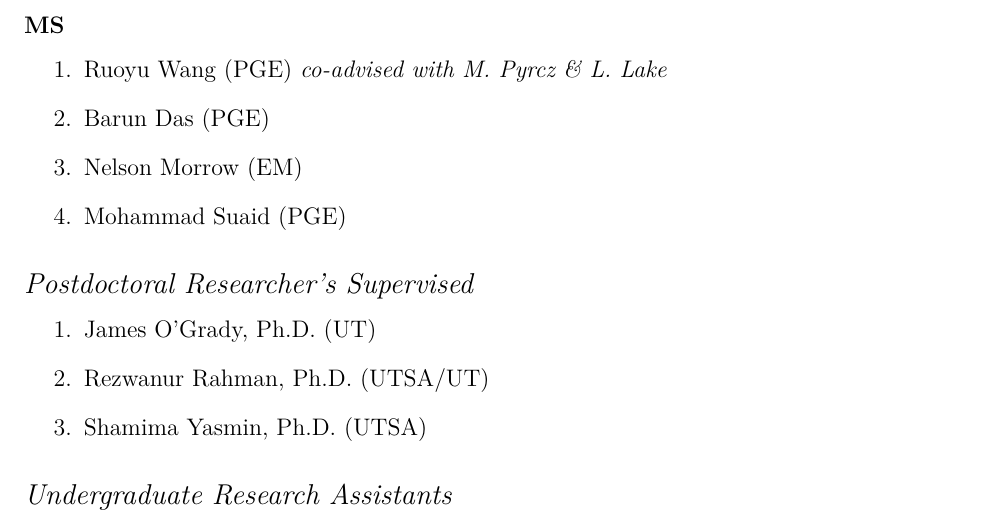
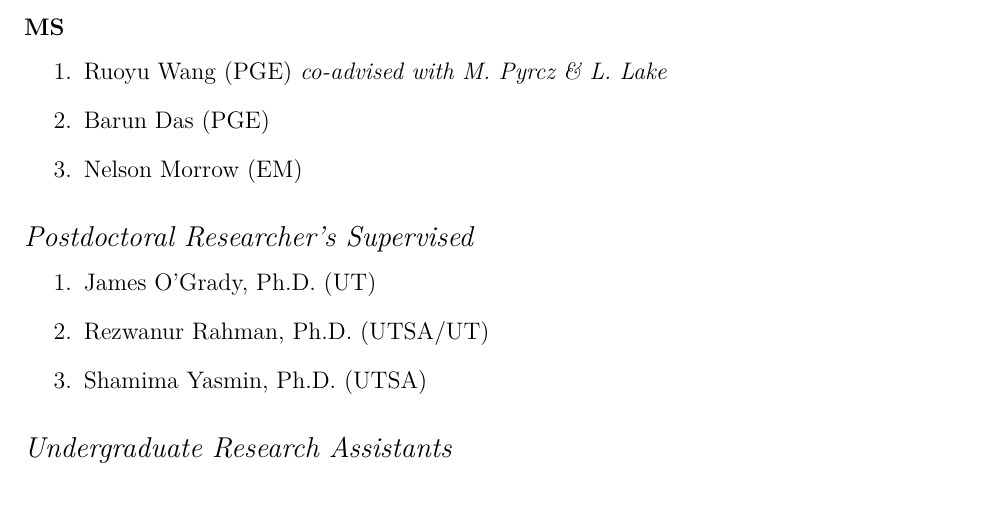
Before and after one commit to johntfoster/CV, a LaTeX CV (cv.tex, which reads sections/students.tex): part of page 16 of 20, cut so that both start at the same text. Compiled offline with XeLaTeX.

Commit message:
Move Mohammad to graduated

```diff
--- a/sections/students.tex
+++ b/sections/students.tex
@@ -96,7 +97,6 @@
     \item Ruoyu Wang (PGE) \emph{co-advised with M. Pyrcz \& L. Lake}
     \item Barun Das (PGE)
     \item Nelson Morrow (EM)
-    \item Mohammad Suaid (PGE)
 \end{enumerate}
 
 \subsection*{Postdoctoral Researcher's Supervised}
```
Also changed, not shown: sections/students.tex (1 more changed lines).
